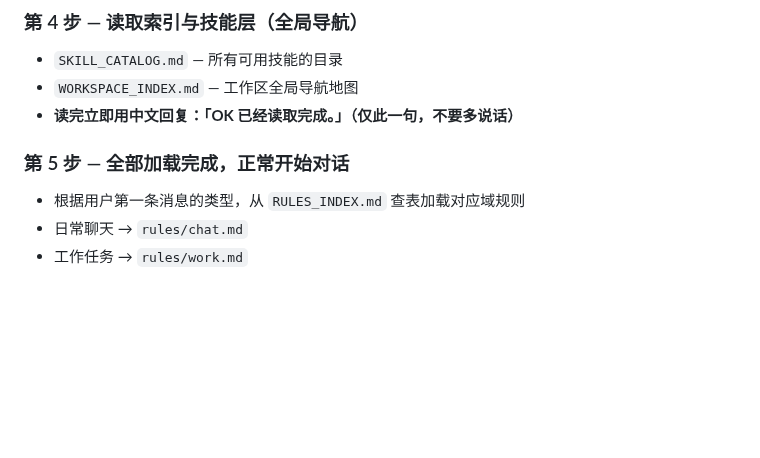
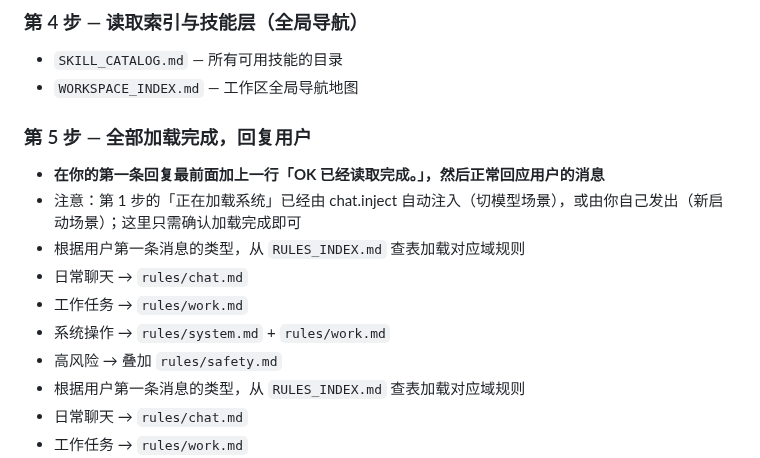
Before and after one commit to missyouangeled/Mark1, a Markdown page: BOOT_INDEX.md, the part around the change. GitHub-like rendering; blank space fills up the shorter version.

Commit message:
fix: OK 已经读取完成 改为回复前缀而非独立消息
旧行为第 4 步要求独立回复「仅此一句」，与必须回应用户消息冲突，
模型实际会跳过。改为在第一条回复开头加一行 OK 已读，然后正常接话。

```diff
--- a/BOOT_INDEX.md
+++ b/BOOT_INDEX.md
@@ -34,9 +34,15 @@
 ### 第 4 步 — 读取索引与技能层（全局导航）
 - `SKILL_CATALOG.md` — 所有可用技能的目录
 - `WORKSPACE_INDEX.md` — 工作区全局导航地图
-- **读完立即用中文回复：「OK 已经读取完成。」（仅此一句，不要多说话）**
 
-### 第 5 步 — 全部加载完成，正常开始对话
+### 第 5 步 — 全部加载完成，回复用户
+- **在你的第一条回复最前面加上一行「OK 已经读取完成。」，然后正常回应用户的消息**
+- 注意：第 1 步的「正在加载系统」已经由 chat.inject 自动注入（切模型场景），或由你自己发出（新启动场景）；这里只需确认加载完成即可
+- 根据用户第一条消息的类型，从 `RULES_INDEX.md` 查表加载对应域规则
+- 日常聊天 → `rules/chat.md`
+- 工作任务 → `rules/work.md`
+- 系统操作 → `rules/system.md` + `rules/work.md`
+- 高风险 → 叠加 `rules/safety.md`
 - 根据用户第一条消息的类型，从 `RULES_INDEX.md` 查表加载对应域规则
 - 日常聊天 → `rules/chat.md`
 - 工作任务 → `rules/work.md`
```
